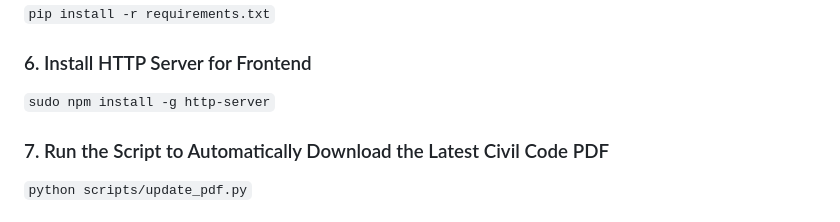
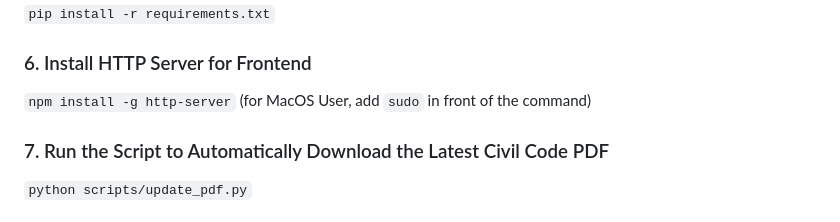
Before and after one commit to dominiqueulrixh/project_machinelearning2, a Markdown page: README.md, the part around the change. GitHub-like rendering.

```diff
--- a/README.md
+++ b/README.md
@@ -36,7 +36,7 @@ INSERT INTO conversation_counter (current_id) VALUES (1);
 `pip install -r requirements.txt`
 
 ### 6. Install HTTP Server for Frontend
-`sudo npm install -g http-server`
+`npm install -g http-server` (for MacOS User, add `sudo` in front of the command)
 
 ### 7. Run the Script to Automatically Download the Latest Civil Code PDF
 `python scripts/update_pdf.py`
```
